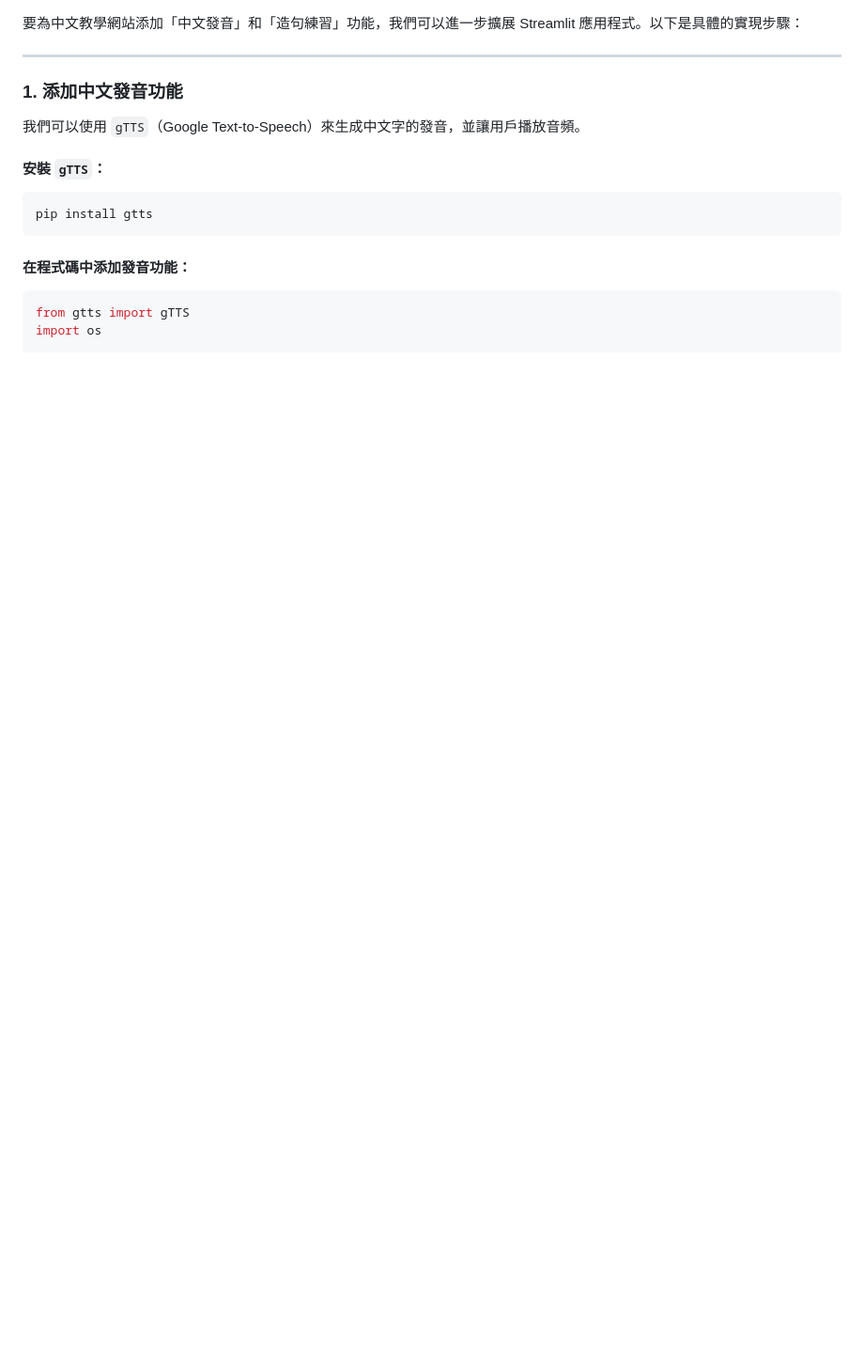
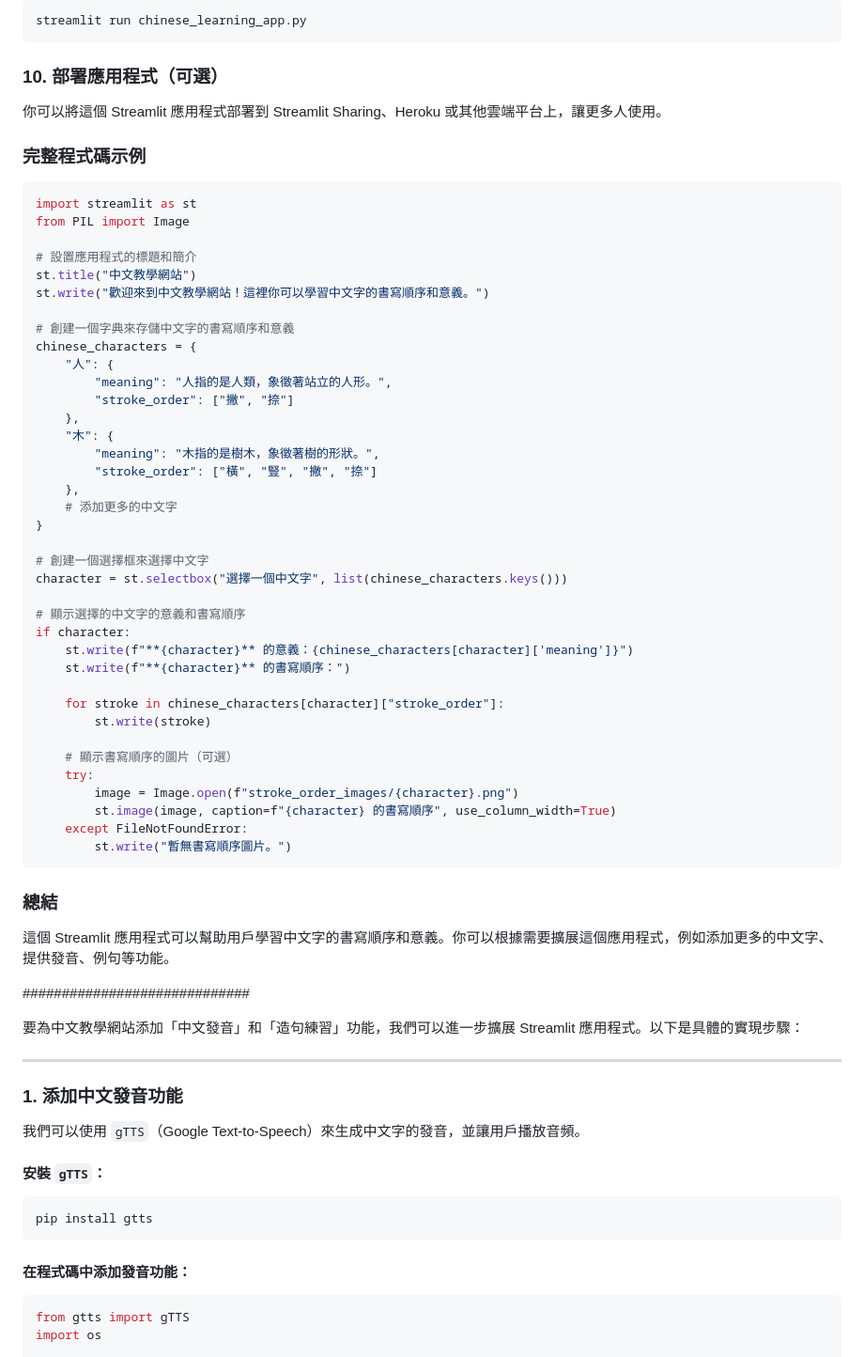
Before and after one commit to phycomp/tao, a Markdown page: 中文教學.md, the part around one of its changes. Shown at 94% size. Rendered like a GitHub page; blank space fills up the shorter version.

````diff
--- a/中文教學.md
+++ b/中文教學.md
@@ -1,3 +72,56 @@
+```bash
+streamlit run chinese_learning_app.py
+```
+
+### 10. 部署應用程式（可選）
+你可以將這個 Streamlit 應用程式部署到 Streamlit Sharing、Heroku 或其他雲端平台上，讓更多人使用。
+
+### 完整程式碼示例
+```python
+import streamlit as st
+from PIL import Image
+
+# 設置應用程式的標題和簡介
+st.title("中文教學網站")
+st.write("歡迎來到中文教學網站！這裡你可以學習中文字的書寫順序和意義。")
+
+# 創建一個字典來存儲中文字的書寫順序和意義
+chinese_characters = {
+    "人": {
+        "meaning": "人指的是人類，象徵著站立的人形。",
+        "stroke_order": ["撇", "捺"]
+    },
+    "木": {
+        "meaning": "木指的是樹木，象徵著樹的形狀。",
+        "stroke_order": ["橫", "豎", "撇", "捺"]
+    },
+    # 添加更多的中文字
+}
+
+# 創建一個選擇框來選擇中文字
+character = st.selectbox("選擇一個中文字", list(chinese_characters.keys()))
+
+# 顯示選擇的中文字的意義和書寫順序
+if character:
+    st.write(f"**{character}** 的意義：{chinese_characters[character]['meaning']}")
+    st.write(f"**{character}** 的書寫順序：")
+
+    for stroke in chinese_characters[character]["stroke_order"]:
+        st.write(stroke)
+
+    # 顯示書寫順序的圖片（可選）
+    try:
+        image = Image.open(f"stroke_order_images/{character}.png")
+        st.image(image, caption=f"{character} 的書寫順序", use_column_width=True)
+    except FileNotFoundError:
+        st.write("暫無書寫順序圖片。")
+```
+
+### 總結
+這個 Streamlit 應用程式可以幫助用戶學習中文字的書寫順序和意義。你可以根據需要擴展這個應用程式，例如添加更多的中文字、提供發音、例句等功能。
+
+#############################
+
 要為中文教學網站添加「中文發音」和「造句練習」功能，我們可以進一步擴展 Streamlit 應用程式。以下是具體的實現步驟：
 
 ---
````
Also changed, not shown: other parts of 中文教學.md (+71 -0 lines).
